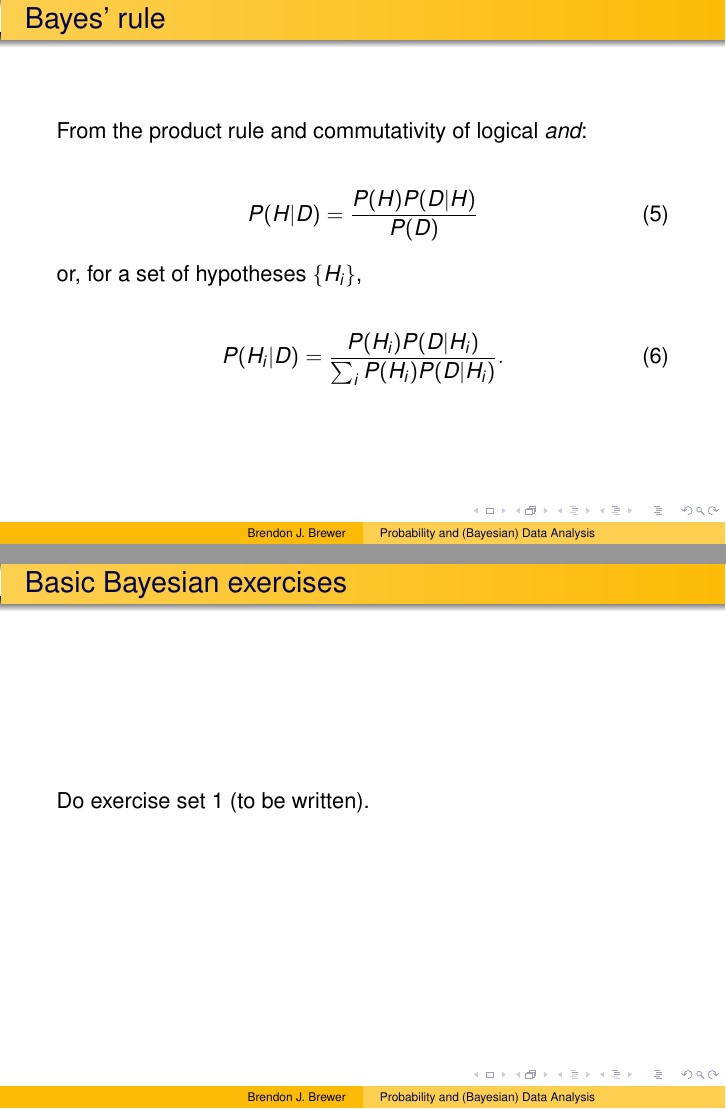
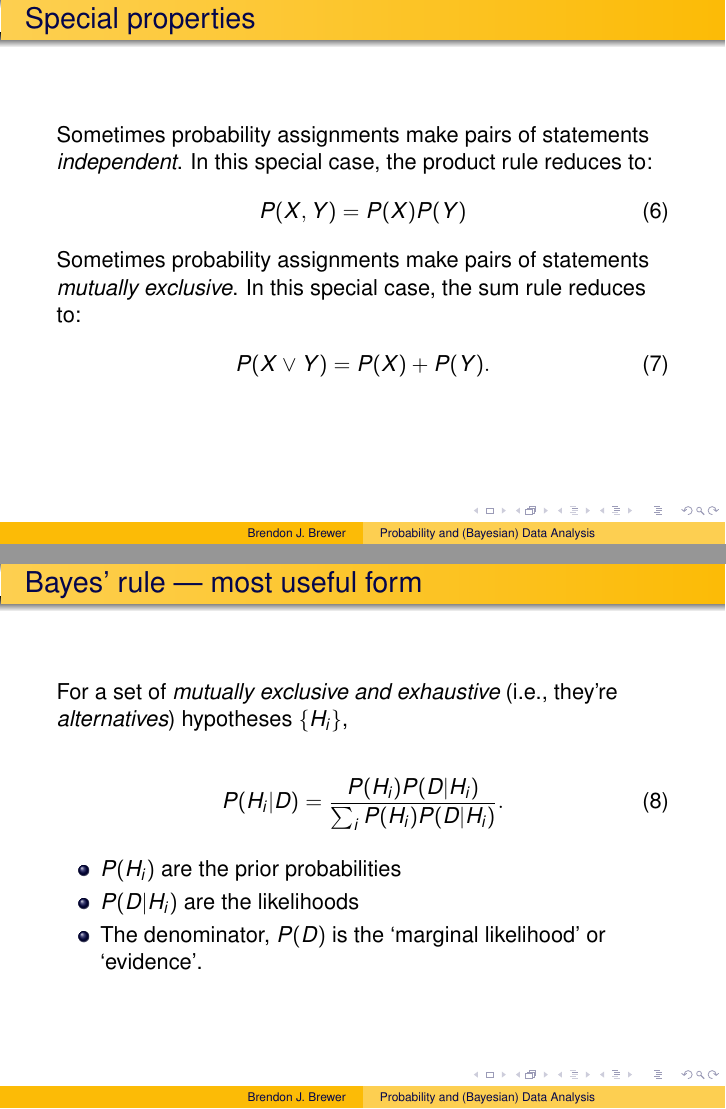
Before and after one commit to eggplantbren/Madrid, LaTeX slides (slides/ms.tex): pages 5 and 6 of 6 before the commit and pages 6 and 7 of 8 after it, joined at a grey line. Compiled offline with pdfLaTeX.

Commit message:
More writing of slides

```diff
--- a/slides/ms.tex
+++ b/slides/ms.tex
@@ -89,21 +89,49 @@ From the product rule and commutativity of logical {\em and}:
 P(H|D) &= \frac{P(H)P(D|H)}{P(D)}
 \end{align}
 
-or, for a set of hypotheses $\{H_i\}$,
+\end{frame}
+
+
+% New slide
+\begin{frame}
+\frametitle{Special properties}
+Sometimes probability assignments make pairs of statements
+{\em independent}. In this special case, the product rule reduces to:
+\begin{align}
+P(X,Y) &= P(X)P(Y)
+\end{align}
+
+Sometimes probability assignments make pairs of statements
+{\em mutually exclusive}. In this special case, the sum rule reduces to:
+\begin{align}
+P(X \vee Y) &= P(X) + P(Y).
+\end{align}
+
+\end{frame}
+
+% New slide
+\begin{frame}
+\frametitle{Bayes' rule --- most useful form}
+For a set of {\em mutually exclusive and exhaustive} (i.e., they're
+{\em alternatives}) hypotheses $\{H_i\}$,
 
 \begin{align}
 P(H_i|D) &= \frac{P(H_i)P(D|H_i)}{\sum_i P(H_i)P(D|H_i)}.
 \end{align}
 
+\begin{itemize}
+\item $P(H_i)$ are the prior probabilities
+\item $P(D|H_i)$ are the likelihoods
+\item The denominator, $P(D)$ is the `marginal likelihood' or `evidence'.
+\end{itemize}
 
 \end{frame}
-
 
 % New slide
 \begin{frame}
 \frametitle{Basic Bayesian exercises}
 
-Do exercise set 1 (to be written).
+Do exercise set 1.
 
 \end{frame}
 
```
Also changed, not shown: questions/questions1.tex (+19 -0 lines).
